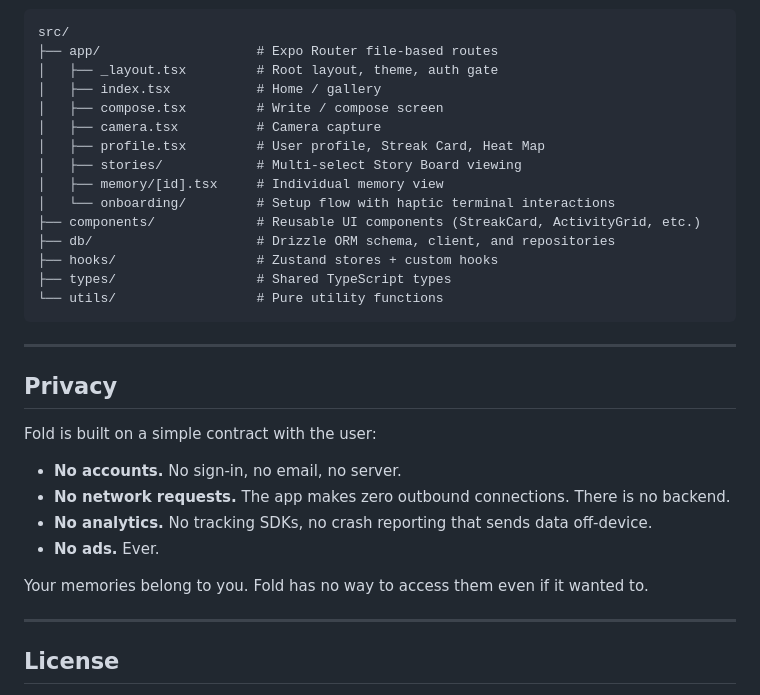
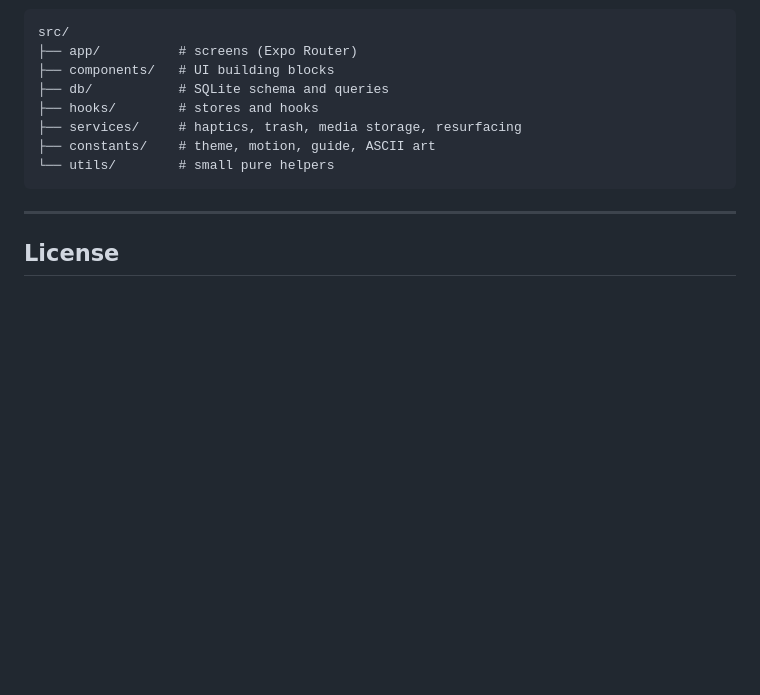
Before and after one commit to TheAlphaOnes/fold.app, a Markdown page: README.md, the part around one of its changes. Rendered like a GitHub page; folded sections open; blank space fills up the shorter version.

````diff
--- a/README.md
+++ b/README.md
@@ -120,34 +127,16 @@ The hook in `Podfile` automatically:
 
 ```
 src/
-├── app/                    # Expo Router file-based routes
-│   ├── _layout.tsx         # Root layout, theme, auth gate
-│   ├── index.tsx           # Home / gallery
-│   ├── compose.tsx         # Write / compose screen
-│   ├── camera.tsx          # Camera capture
-│   ├── profile.tsx         # User profile, Streak Card, Heat Map
-│   ├── stories/            # Multi-select Story Board viewing
-│   ├── memory/[id].tsx     # Individual memory view
-│   └── onboarding/         # Setup flow with haptic terminal interactions
-├── components/             # Reusable UI components (StreakCard, ActivityGrid, etc.)
-├── db/                     # Drizzle ORM schema, client, and repositories
-├── hooks/                  # Zustand stores + custom hooks
-├── types/                  # Shared TypeScript types
-└── utils/                  # Pure utility functions
+├── app/          # screens (Expo Router)
+├── components/   # UI building blocks
+├── db/           # SQLite schema and queries
+├── hooks/        # stores and hooks
+├── services/     # haptics, trash, media storage, resurfacing
+├── constants/    # theme, motion, guide, ASCII art
+└── utils/        # small pure helpers
 ```
 
----
-
-## Privacy
-
-Fold is built on a simple contract with the user:
-
-- **No accounts.** No sign-in, no email, no server.
-- **No network requests.** The app makes zero outbound connections. There is no backend.
-- **No analytics.** No tracking SDKs, no crash reporting that sends data off-device.
-- **No ads.** Ever.
-
-Your memories belong to you. Fold has no way to access them even if it wanted to.
+</details>
 
 ---
 
````
Also changed, not shown: other parts of README.md (+92 -85 lines).
